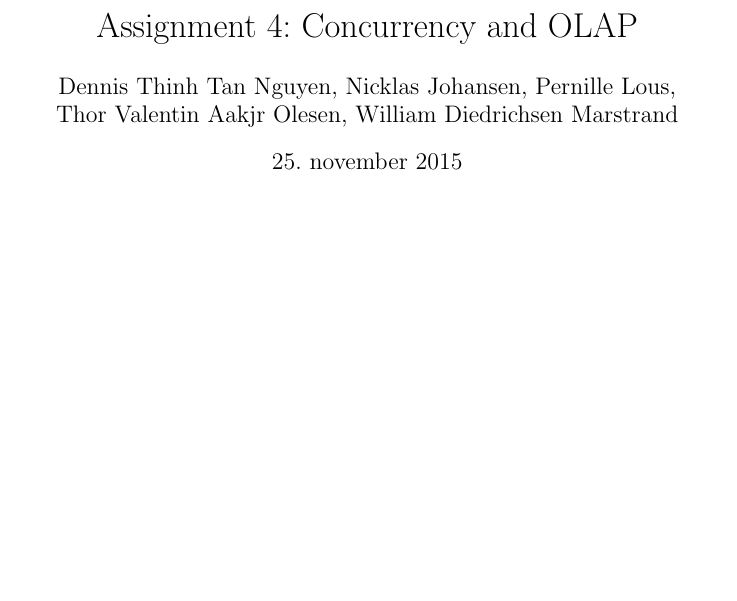
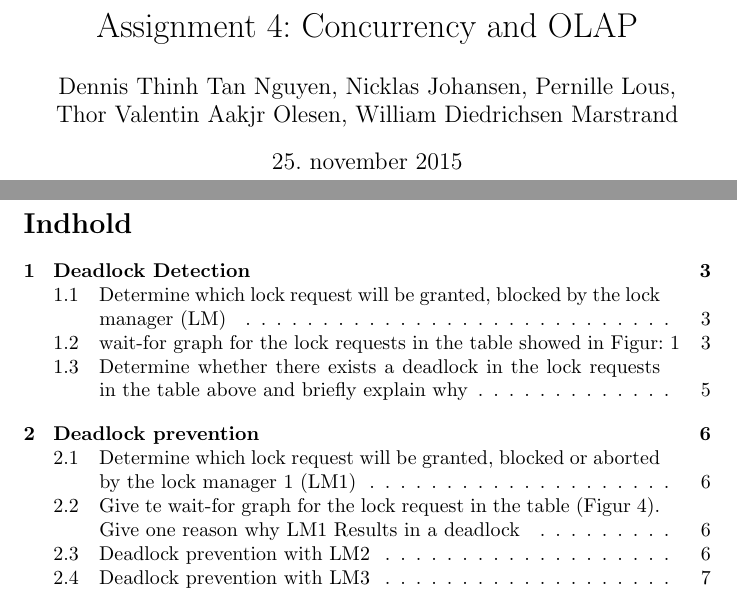
Before and after one commit to two2tee/INDADHandIn4, a LaTeX document (HandIn4Main.tex, which reads section/problem2DeadLock.tex, section/problem3DeadLockPrevention.tex): part of the page before the commit and two parts of pages 1 and 2 of 8 after it, the two joined at a grey line, cut so that both start at the same text, the shorter picture padded with empty space. The pictures show the PDF file HandIn4Main.pdf that the author committed with the source.

Commit message:
Working on adding problem 2

```diff
--- /dev/null
+++ b/section/problem2DeadLock.tex
@@ -0,0 +1,23 @@
+\section{Deadlock Detection}
+\subsection{Determine which lock request will be granted, blocked by the lock manager (LM)}
+
+\begin{figure}
+\centering
+\includegraphics[width=0.7\linewidth]{C:/Users/DennisThinhTan/Documents/GitHub/INDADHandIn4/image/Lm1Table}
+\caption[Table showing how LM is handling locks]{Table showing how LM is handling lock requests.}
+\label{fig:LmTable}
+\end{figure}
+
+\subsection{wait-for graph for the lock requests in the table showed in Figur: \ref{fig:LmTable}}
+
+\begin{figure}
+\centering
+\includegraphics[width=0.7\linewidth]{C:/Users/DennisThinhTan/Documents/GitHub/INDADHandIn4/image/waitForGraphForLM}
+\caption[Wait-for graph of LM]{}
+\caption{Wait-for graph of LM}
+\label{fig:waitForGraphForLM}
+\end{figure}
+
+\pagebreak
+\subsection{Determine whether there exists a deadlock in the lock requests in the table above and briefly explain why}
+There are no deadlock since the wait-for graph (Figur \ref{fig:waitForGraphForLM}) is acyclic.
--- /dev/null
+++ b/section/problem3DeadLockPrevention.tex
@@ -0,0 +1,17 @@
+\section{Deadlock prevention}
+\subsection{Determine which lock request will be granted, blocked or aborted by the lock manager 1 (LM1)}
+
+\begin{figure}
+\centering
+\includegraphics[width=0.7\linewidth]{C:/Users/DennisThinhTan/Documents/GitHub/INDADHandIn4/image/Lm1TableDeadLockPrevention}
+\caption[Table showing how LM1 is handling locks]{Table showing how LM1 is handling lock requests.}
+\label{fig:Lm1TableDeadlock}
+\end{figure}
+
+\subsection{Give te wait-for graph for the lock request in the table (Figur \ref{fig:Lm1TableDeadlock}). Give one reason why LM1 Results in a deadlock }
+
+Since the graph (Figur \ref{fig:waitForGraphForLM1DeadLock}) contains a cycle in such a way that T1, T2, T3 is waiting for each other, this results in a deadlock
+
+\begin{figure}
+\centering
+\includegraphics[width=0.7\linewidth]{C:/Users/DennisThinhTan/Documents/GitHub/INDADHandIn4/image/waitForGraphForLM1DeadLock}
@@ -0,0 +21,7 @@
+\end{figure}
+
+
+
+\subsection{Deadlock prevention with LM2} \label{deadlockLM2section}
+Please note that we have created a table (Figur \ref{fig:Lm123TableDeadlockPrevention}) that illustrates the task of section \ref{deadlockLM2section} and section \ref{deadlockLM3section}.
+\begin{itemize}
@@ -0,0 +36,5 @@
+\end{itemize}
+
+\subsection{Deadlock prevention with LM3} \label{deadlockLM3section}
+
+\begin{itemize}
```
Also changed, not shown: HandIn4Main.tex (+6 -1 lines), HandIn4Main.pdf, image/Lm123TableDeadlockPrevention.png (added), image/Lm1Table.png (added), image/Lm1TableDeadLockPrevention.png (added), image/waitForGraphForLM.png (added), image/waitForGraphForLM1DeadLock.png (added), section/problem3DeadLockPrevention.tex (28 more changed lines), 4 other files.
